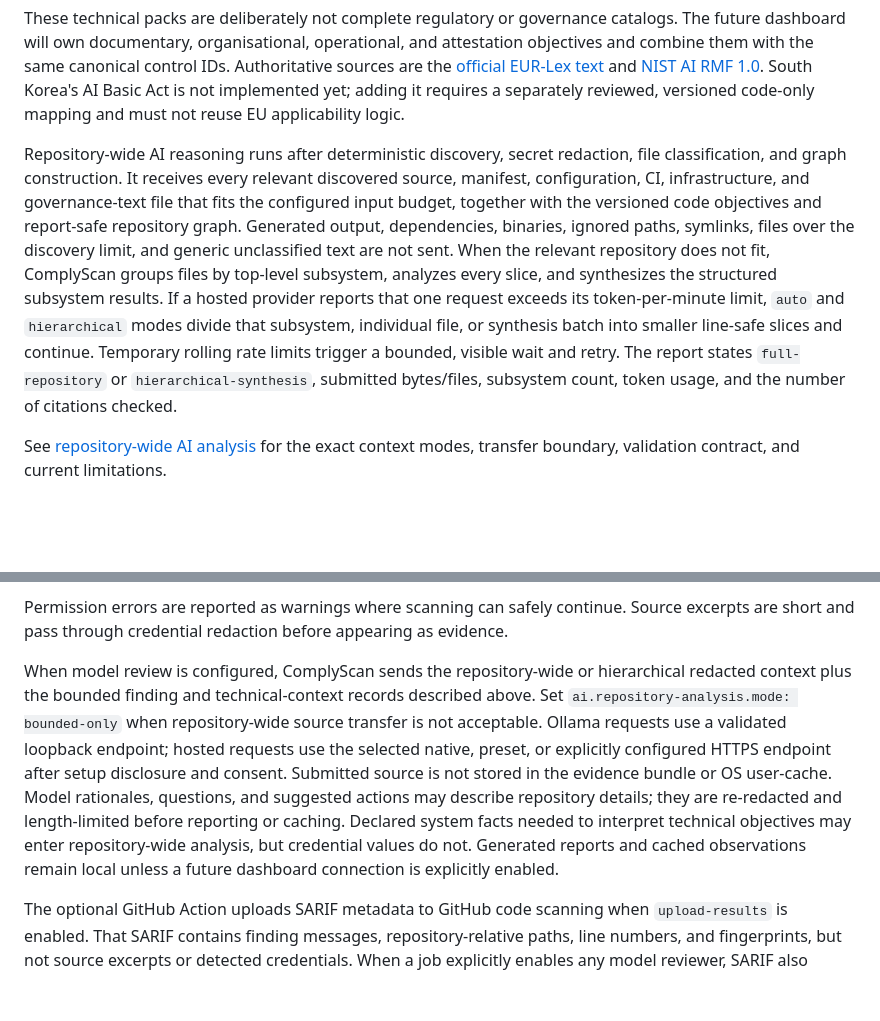
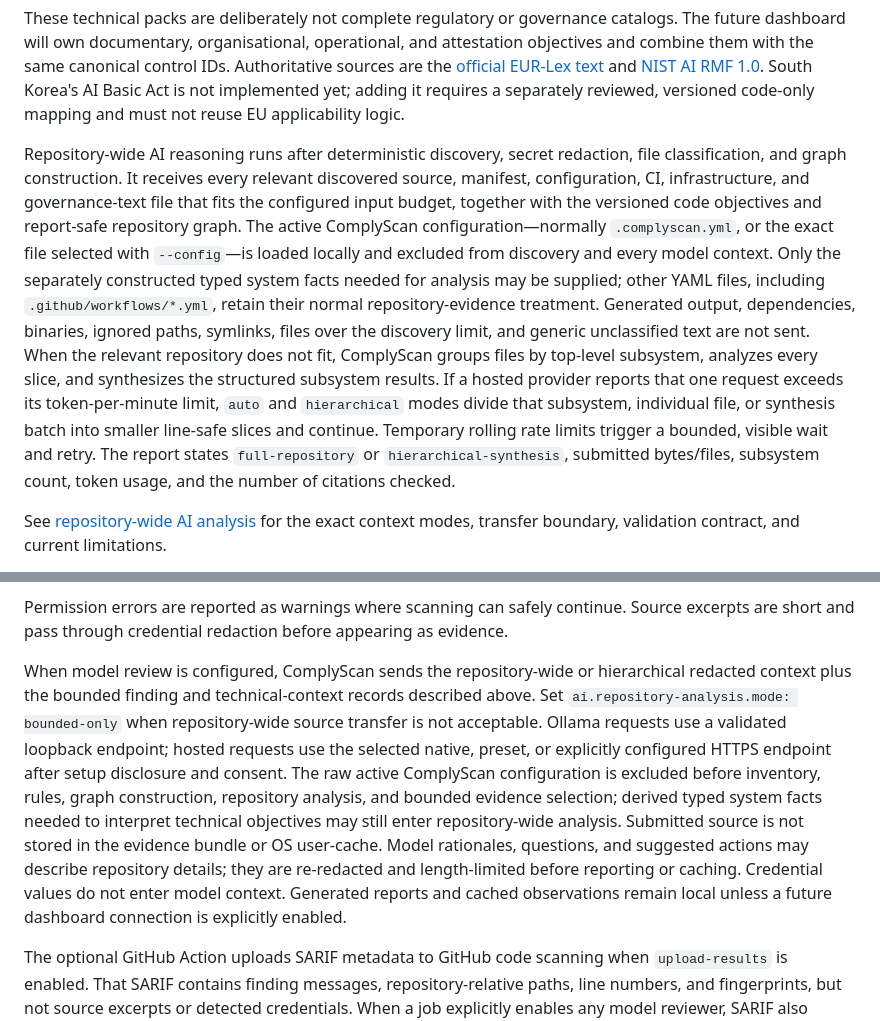
Before and after one commit to ComplyScan/ComplyScan, a Markdown page: README.md, 2 parts joined by grey strips. Drawn GitHub-style; blank space fills up the shorter version.

Commit message:
document active config privacy boundary

```diff
--- a/README.md
+++ b/README.md
@@ -176,7 +176,7 @@ Saved results include a stable fingerprint, repository-relative path, line numbe
 
 These technical packs are deliberately not complete regulatory or governance catalogs. The future dashboard will own documentary, organisational, operational, and attestation objectives and combine them with the same canonical control IDs. Authoritative sources are the [official EUR-Lex text](https://eur-lex.europa.eu/legal-content/EN/TXT/?uri=CELEX:32024R1689) and [NIST AI RMF 1.0](https://doi.org/10.6028/NIST.AI.100-1). South Korea's AI Basic Act is not implemented yet; adding it requires a separately reviewed, versioned code-only mapping and must not reuse EU applicability logic.
 
-Repository-wide AI reasoning runs after deterministic discovery, secret redaction, file classification, and graph construction. It receives every relevant discovered source, manifest, configuration, CI, infrastructure, and governance-text file that fits the configured input budget, together with the versioned code objectives and report-safe repository graph. Generated output, dependencies, binaries, ignored paths, symlinks, files over the discovery limit, and generic unclassified text are not sent. When the relevant repository does not fit, ComplyScan groups files by top-level subsystem, analyzes every slice, and synthesizes the structured subsystem results. If a hosted provider reports that one request exceeds its token-per-minute limit, `auto` and `hierarchical` modes divide that subsystem, individual file, or synthesis batch into smaller line-safe slices and continue. Temporary rolling rate limits trigger a bounded, visible wait and retry. The report states `full-repository` or `hierarchical-synthesis`, submitted bytes/files, subsystem count, token usage, and the number of citations checked.
+Repository-wide AI reasoning runs after deterministic discovery, secret redaction, file classification, and graph construction. It receives every relevant discovered source, manifest, configuration, CI, infrastructure, and governance-text file that fits the configured input budget, together with the versioned code objectives and report-safe repository graph. The active ComplyScan configuration—normally `.complyscan.yml`, or the exact file selected with `--config`—is loaded locally and excluded from discovery and every model context. Only the separately constructed typed system facts needed for analysis may be supplied; other YAML files, including `.github/workflows/*.yml`, retain their normal repository-evidence treatment. Generated output, dependencies, binaries, ignored paths, symlinks, files over the discovery limit, and generic unclassified text are not sent. When the relevant repository does not fit, ComplyScan groups files by top-level subsystem, analyzes every slice, and synthesizes the structured subsystem results. If a hosted provider reports that one request exceeds its token-per-minute limit, `auto` and `hierarchical` modes divide that subsystem, individual file, or synthesis batch into smaller line-safe slices and continue. Temporary rolling rate limits trigger a bounded, visible wait and retry. The report states `full-repository` or `hierarchical-synthesis`, submitted bytes/files, subsystem count, token usage, and the number of citations checked.
 
 See [repository-wide AI analysis](docs/repository-analysis.md) for the exact context modes, transfer boundary, validation contract, and current limitations.
 
@@ -440,7 +440,7 @@ In the default deterministic mode, the ComplyScan CLI:
 
 Permission errors are reported as warnings where scanning can safely continue. Source excerpts are short and pass through credential redaction before appearing as evidence.
 
-When model review is configured, ComplyScan sends the repository-wide or hierarchical redacted context plus the bounded finding and technical-context records described above. Set `ai.repository-analysis.mode: bounded-only` when repository-wide source transfer is not acceptable. Ollama requests use a validated loopback endpoint; hosted requests use the selected native, preset, or explicitly configured HTTPS endpoint after setup disclosure and consent. Submitted source is not stored in the evidence bundle or OS user-cache. Model rationales, questions, and suggested actions may describe repository details; they are re-redacted and length-limited before reporting or caching. Declared system facts needed to interpret technical objectives may enter repository-wide analysis, but credential values do not. Generated reports and cached observations remain local unless a future dashboard connection is explicitly enabled.
+When model review is configured, ComplyScan sends the repository-wide or hierarchical redacted context plus the bounded finding and technical-context records described above. Set `ai.repository-analysis.mode: bounded-only` when repository-wide source transfer is not acceptable. Ollama requests use a validated loopback endpoint; hosted requests use the selected native, preset, or explicitly configured HTTPS endpoint after setup disclosure and consent. The raw active ComplyScan configuration is excluded before inventory, rules, graph construction, repository analysis, and bounded evidence selection; derived typed system facts needed to interpret technical objectives may still enter repository-wide analysis. Submitted source is not stored in the evidence bundle or OS user-cache. Model rationales, questions, and suggested actions may describe repository details; they are re-redacted and length-limited before reporting or caching. Credential values do not enter model context. Generated reports and cached observations remain local unless a future dashboard connection is explicitly enabled.
 
 The optional GitHub Action uploads SARIF metadata to GitHub code scanning when `upload-results` is enabled. That SARIF contains finding messages, repository-relative paths, line numbers, and fingerprints, but not source excerpts or detected credentials. When a job explicitly enables any model reviewer, SARIF also contains the advisory verdict, confidence, rationale, suggested action, provider, and model for reviewed findings.
 
```
Also changed, not shown: docs/AI_SYSTEM.md (+1 -1 lines), docs/repository-analysis.md (+2 -2 lines).
